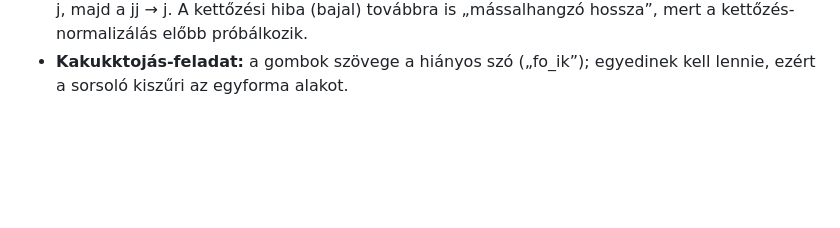
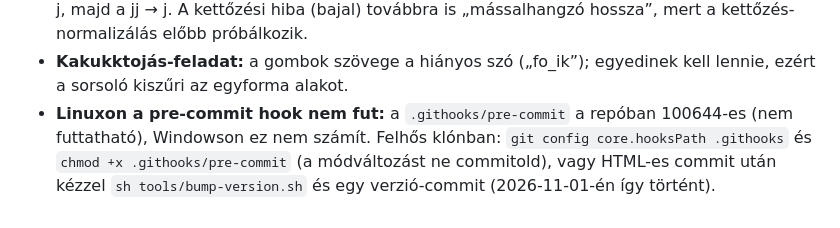
Before and after one commit to Endy07/Kovrat_tanulas, a Markdown page: docs/LECKE-RECEPT.md, the part around the change. GitHub-like rendering; blank space fills up the shorter version.

Commit message:
Recept: a pre-commit hook Linuxon (nem futtatható fájl)
Co-Authored-By: Claude Opus 5.5 <noreply@anthropic.com>
Claude-Session: https://claude.ai/code/session_01PdiuiGHZeQKyVPjyj5DjAy

```diff
--- a/docs/LECKE-RECEPT.md
+++ b/docs/LECKE-RECEPT.md
@@ -421,3 +421,6 @@ szándékos hibákkal (tavaj, korcsojapálya, ojan, hejet, mosojjal, fojtatta, m
 - **A `H.classify` j/ly-ágát a régi `ly → j` csere nem fedte le** (tanujj, fojjon): most az lj, lly, ly → j, majd a jj → j. A kettőzési hiba
   (bajal) továbbra is „mássalhangzó hossza”, mert a kettőzés-normalizálás előbb próbálkozik.
 - **Kakukktojás-feladat:** a gombok szövege a hiányos szó („fo_ik”); egyedinek kell lennie, ezért a sorsoló kiszűri az egyforma alakot.
+- **Linuxon a pre-commit hook nem fut:** a `.githooks/pre-commit` a repóban 100644-es (nem futtatható), Windowson ez nem számít.
+  Felhős klónban: `git config core.hooksPath .githooks` és `chmod +x .githooks/pre-commit` (a módváltozást ne commitold), vagy
+  HTML-es commit után kézzel `sh tools/bump-version.sh` és egy verzió-commit (2026-11-01-én így történt).
```
